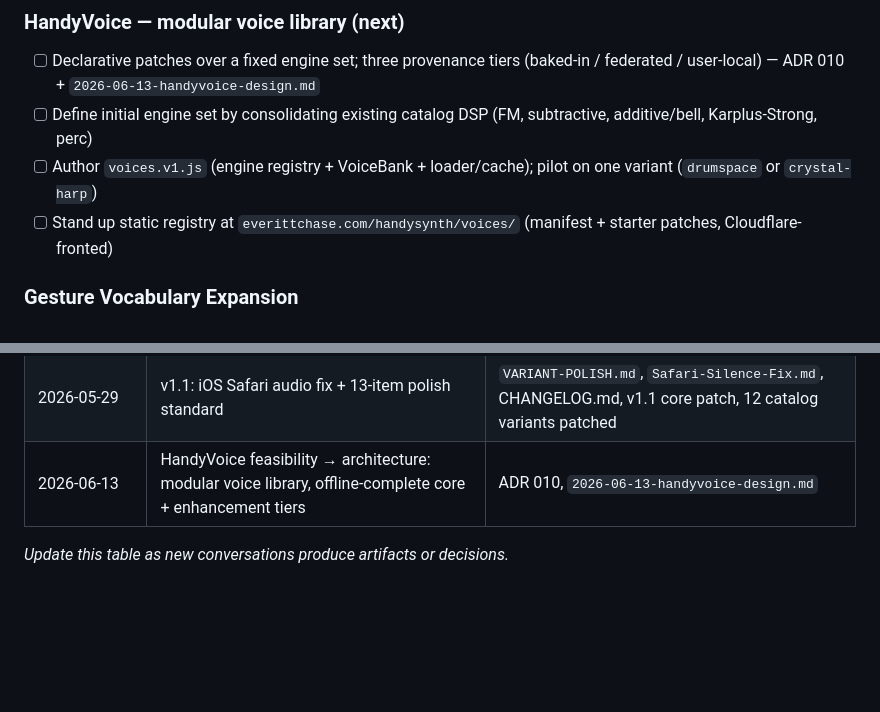
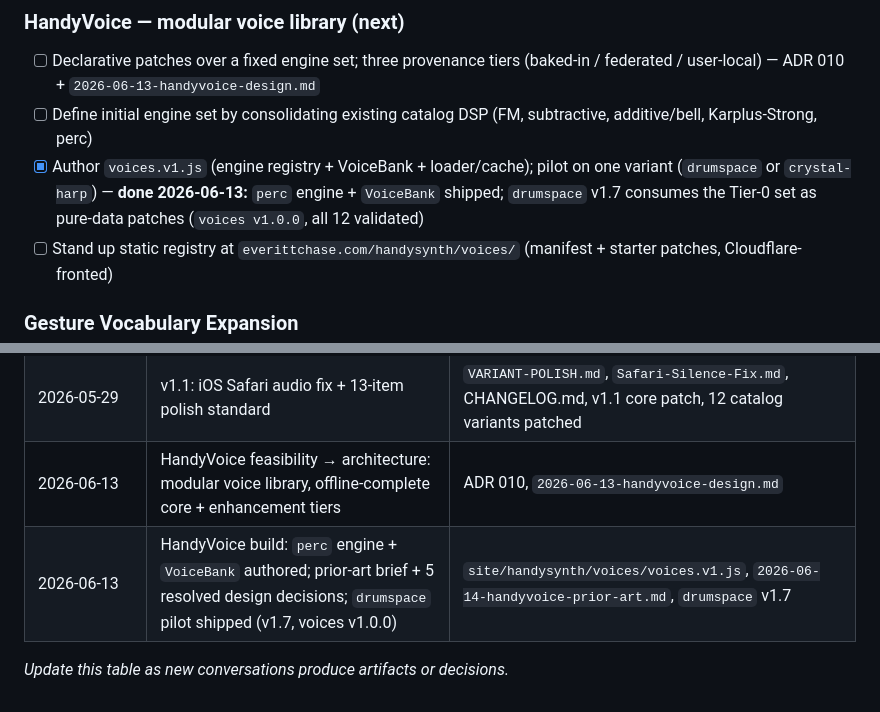
Before and after one commit to echase/handysynth-framework, a Markdown page: INDEX.md, 2 parts joined by grey strips. Drawn GitHub-style; blank space fills up the shorter version.

Commit message:
docs(handyvoice): mark voices.v1.js + drumspace pilot done (v1.7, voices v1.0.0)
Co-Authored-By: Claude Opus 4.8 <noreply@anthropic.com>

```diff
--- a/INDEX.md
+++ b/INDEX.md
@@ -53,7 +53,7 @@ Living document. Update this when artifacts are created, decisions are made, or
 ### HandyVoice — modular voice library (next)
 - [ ] Declarative patches over a fixed engine set; three provenance tiers (baked-in / federated / user-local) — ADR 010 + `2026-06-13-handyvoice-design.md`
 - [ ] Define initial engine set by consolidating existing catalog DSP (FM, subtractive, additive/bell, Karplus-Strong, perc)
-- [ ] Author `voices.v1.js` (engine registry + VoiceBank + loader/cache); pilot on one variant (`drumspace` or `crystal-harp`)
+- [x] Author `voices.v1.js` (engine registry + VoiceBank + loader/cache); pilot on one variant (`drumspace` or `crystal-harp`) — **done 2026-06-13:** `perc` engine + `VoiceBank` shipped; `drumspace` v1.7 consumes the Tier-0 set as pure-data patches (`voices v1.0.0`, all 12 validated)
 - [ ] Stand up static registry at `everittchase.com/handysynth/voices/` (manifest + starter patches, Cloudflare-fronted)
 
 ### Gesture Vocabulary Expansion
@@ -80,5 +80,6 @@ Living document. Update this when artifacts are created, decisions are made, or
 | Origin | AirSynth v1 → Pyrefey v2.1 → HandySynth platform refactor | `handysynth.js`, `pyrefey.js`, variant template, CLAUDE.md, onboarding.md, deploy package, roadmap |
 | 2026-05-29 | v1.1: iOS Safari audio fix + 13-item polish standard | `VARIANT-POLISH.md`, `Safari-Silence-Fix.md`, CHANGELOG.md, v1.1 core patch, 12 catalog variants patched |
 | 2026-06-13 | HandyVoice feasibility → architecture: modular voice library, offline-complete core + enhancement tiers | ADR 010, `2026-06-13-handyvoice-design.md` |
+| 2026-06-13 | HandyVoice build: `perc` engine + `VoiceBank` authored; prior-art brief + 5 resolved design decisions; `drumspace` pilot shipped (v1.7, voices v1.0.0) | `site/handysynth/voices/voices.v1.js`, `2026-06-14-handyvoice-prior-art.md`, `drumspace` v1.7 |
 
 *Update this table as new conversations produce artifacts or decisions.*
```
